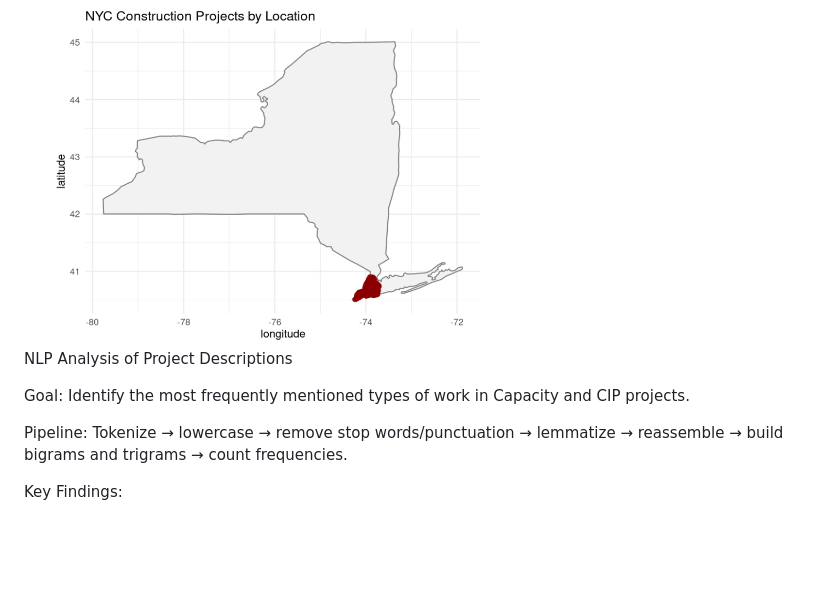
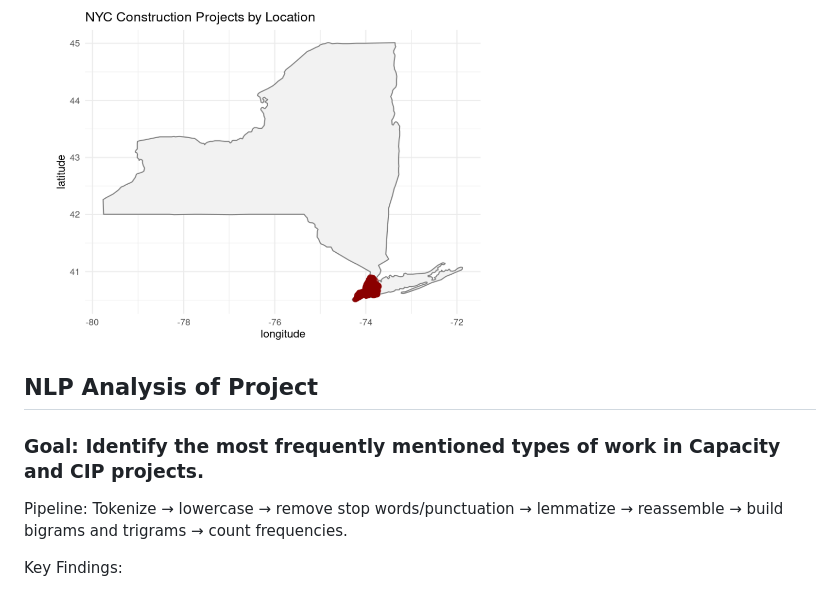
Before and after one commit to ChowdhuryFarzana/Data4Justice_project, a Markdown page: README.md, the part around the change. GitHub-like rendering; blank space fills up the shorter version.

```diff
--- a/README.md
+++ b/README.md
@@ -80,9 +80,9 @@ This section presents visual summaries of key insights from the NYC construction
 ### 5. constraction location
 <img src="project_construction_location.png" alt="Top 10 Expensive Projects" width="500"/>
 
-NLP Analysis of Project Descriptions
+## NLP Analysis of Project
 
-Goal: Identify the most frequently mentioned types of work in Capacity and CIP projects.
+### Goal: Identify the most frequently mentioned types of work in Capacity and CIP projects.
 
 Pipeline: Tokenize → lowercase → remove stop words/punctuation → lemmatize → reassemble → build bigrams and trigrams → count frequencies.
 
```
